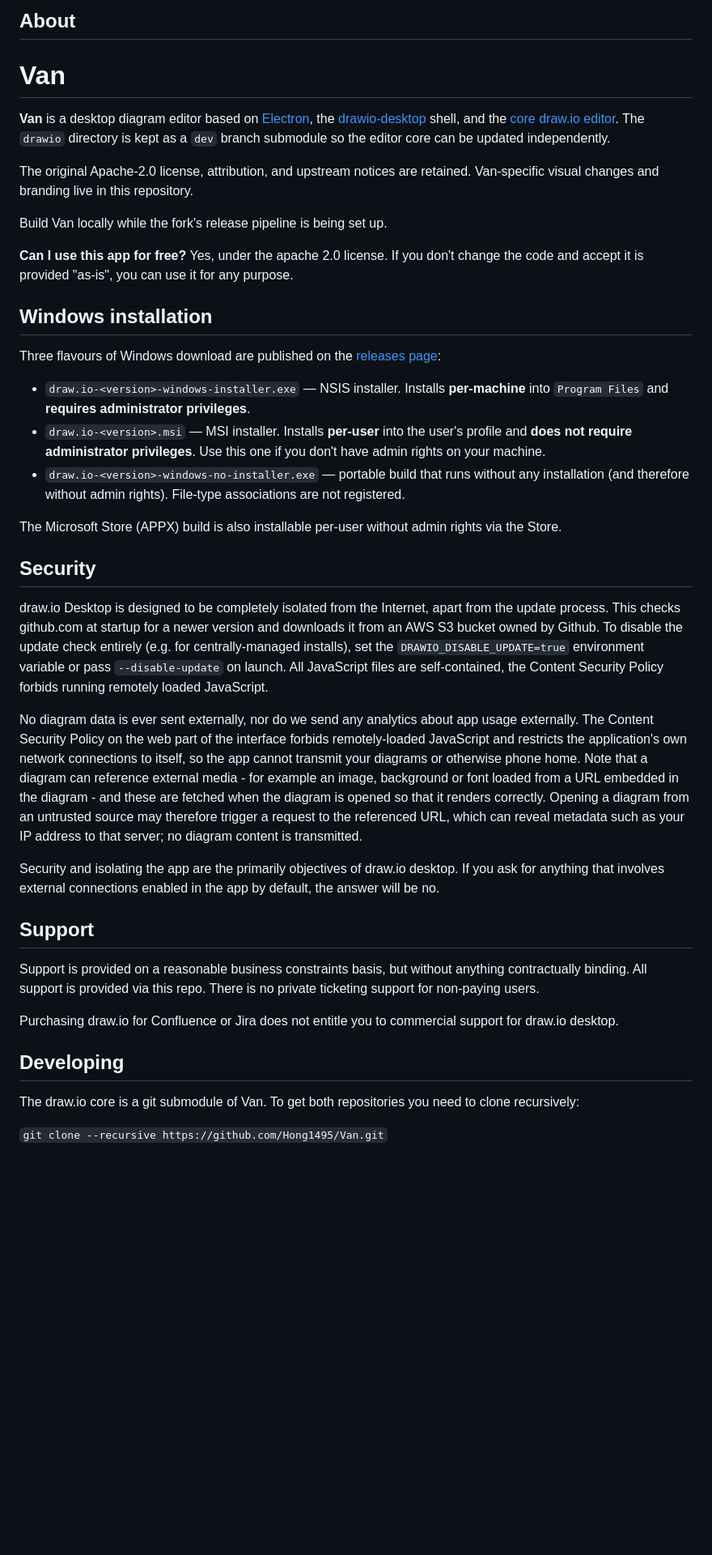
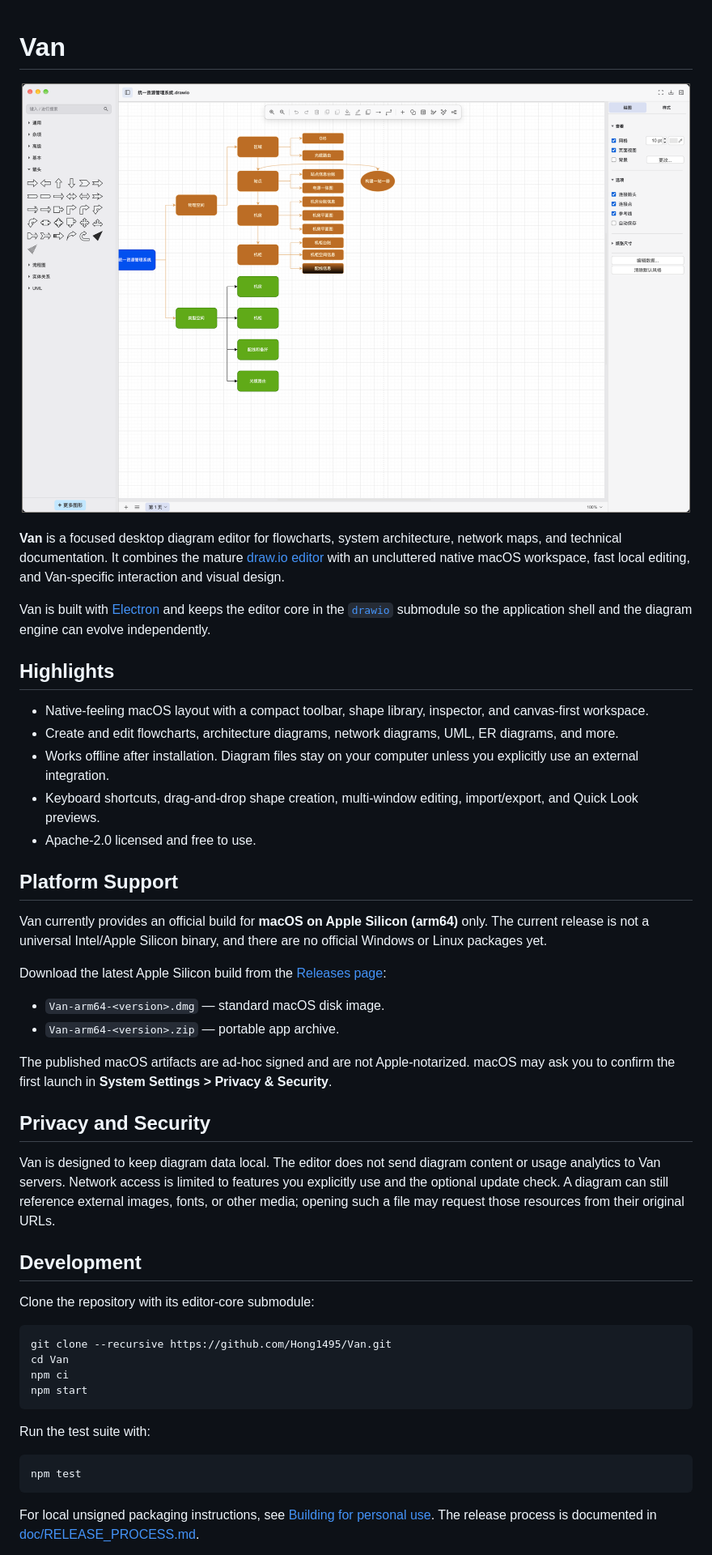
Before and after one commit to Hong1495/Van, a Markdown page: README.md, the part around the change printed below. Shown: that part at 81% size. GitHub-like rendering; pictures changed too: docs/images/van-editor.png (added); blank space fills up the shorter version.

Commit message:
docs: improve project overview

````diff
--- a/README.md
+++ b/README.md
@@ -1,47 +1,52 @@
-About
------
-
 # Van
 
-**Van** is a desktop diagram editor based on [Electron](https://electronjs.org/), the [drawio-desktop](https://github.com/jgraph/drawio-desktop) shell, and the [core draw.io editor](https://github.com/jgraph/drawio). The `drawio` directory is kept as a `dev` branch submodule so the editor core can be updated independently.
+<p align="center">
+  <img src="docs/images/van-editor.png" alt="Van diagram editor showing a network architecture diagram" width="900">
+</p>
 
-The original Apache-2.0 license, attribution, and upstream notices are retained. Van-specific visual changes and branding live in this repository.
+**Van** is a focused desktop diagram editor for flowcharts, system architecture, network maps, and technical documentation. It combines the mature [draw.io editor](https://github.com/jgraph/drawio) with an uncluttered native macOS workspace, fast local editing, and Van-specific interaction and visual design.
 
-Build Van locally while the fork's release pipeline is being set up.
+Van is built with [Electron](https://www.electronjs.org/) and keeps the editor core in the [`drawio`](drawio) submodule so the application shell and the diagram engine can evolve independently.
 
-**Can I use this app for free?** Yes, under the apache 2.0 license. If you don't change the code and accept it is provided "as-is", you can use it for any purpose.
+## Highlights
 
-Windows installation
---------------------
+- Native-feeling macOS layout with a compact toolbar, shape library, inspector, and canvas-first workspace.
+- Create and edit flowcharts, architecture diagrams, network diagrams, UML, ER diagrams, and more.
+- Works offline after installation. Diagram files stay on your computer unless you explicitly use an external integration.
+- Keyboard shortcuts, drag-and-drop shape creation, multi-window editing, import/export, and Quick Look previews.
+- Apache-2.0 licensed and free to use.
 
-Three flavours of Windows download are published on the [releases page](https://github.com/jgraph/drawio-desktop/releases):
+## Platform Support
 
-- `draw.io-<version>-windows-installer.exe` — NSIS installer. Installs **per-machine** into `Program Files` and **requires administrator privileges**.
-- `draw.io-<version>.msi` — MSI installer. Installs **per-user** into the user's profile and **does not require administrator privileges**. Use this one if you don't have admin rights on your machine.
-- `draw.io-<version>-windows-no-installer.exe` — portable build that runs without any installation (and therefore without admin rights). File-type associations are not registered.
+Van currently provides an official build for **macOS on Apple Silicon (arm64)** only. The current release is not a universal Intel/Apple Silicon binary, and there are no official Windows or Linux packages yet.
 
-The Microsoft Store (APPX) build is also installable per-user without admin rights via the Store.
+Download the latest Apple Silicon build from the [Releases page](https://github.com/Hong1495/Van/releases/latest):
 
-Security
---------
+- `Van-arm64-<version>.dmg` — standard macOS disk image.
+- `Van-arm64-<version>.zip` — portable app archive.
 
-draw.io Desktop is designed to be completely isolated from the Internet, apart from the update process. This checks github.com at startup for a newer version and downloads it from an AWS S3 bucket owned by Github. To disable the update check entirely (e.g. for centrally-managed installs), set the `DRAWIO_DISABLE_UPDATE=true` environment variable or pass `--disable-update` on launch. All JavaScript files are self-contained, the Content Security Policy forbids running remotely loaded JavaScript.
+The published macOS artifacts are ad-hoc signed and are not Apple-notarized. macOS may ask you to confirm the first launch in **System Settings > Privacy & Security**.
 
-No diagram data is ever sent externally, nor do we send any analytics about app usage externally. The Content Security Policy on the web part of the interface forbids remotely-loaded JavaScript and restricts the application's own network connections to itself, so the app cannot transmit your diagrams or otherwise phone home. Note that a diagram can reference external media - for example an image, background or font loaded from a URL embedded in the diagram - and these are fetched when the diagram is opened so that it renders correctly. Opening a diagram from an untrusted source may therefore trigger a request to the referenced URL, which can reveal metadata such as your IP address to that server; no diagram content is transmitted.
+## Privacy and Security
 
-Security and isolating the app are the primarily objectives of draw.io desktop. If you ask for anything that involves external connections enabled in the app by default, the answer will be no.
+Van is designed to keep diagram data local. The editor does not send diagram content or usage analytics to Van servers. Network access is limited to features you explicitly use and the optional update check. A diagram can still reference external images, fonts, or other media; opening such a file may request those resources from their original URLs.
 
-Support
--------
+## Development
 
-Support is provided on a reasonable business constraints basis, but without anything contractually binding. All support is provided via this repo. There is no private ticketing support for non-paying users.
+Clone the repository with its editor-core submodule:
 
-Purchasing draw.io for Confluence or Jira does not entitle you to commercial support for draw.io desktop.
+```bash
+git clone --recursive https://github.com/Hong1495/Van.git
+cd Van
+npm ci
+npm start
+```
 
-Developing
-----------
+Run the test suite with:
 
-The draw.io core is a git submodule of Van. To get both repositories you need to clone recursively:
+```bash
+npm test
+```
 
-`git clone --recursive https://github.com/Hong1495/Van.git`
+For local unsigned packaging instructions, see [Building for personal use](doc/BUILDING_FOR_PERSONAL_USE.md). The release process is documented in [doc/RELEASE_PROCESS.md](doc/RELEASE_PROCESS.md).
 
````
Also changed, not shown: other parts of README.md (+5 -37 lines).
